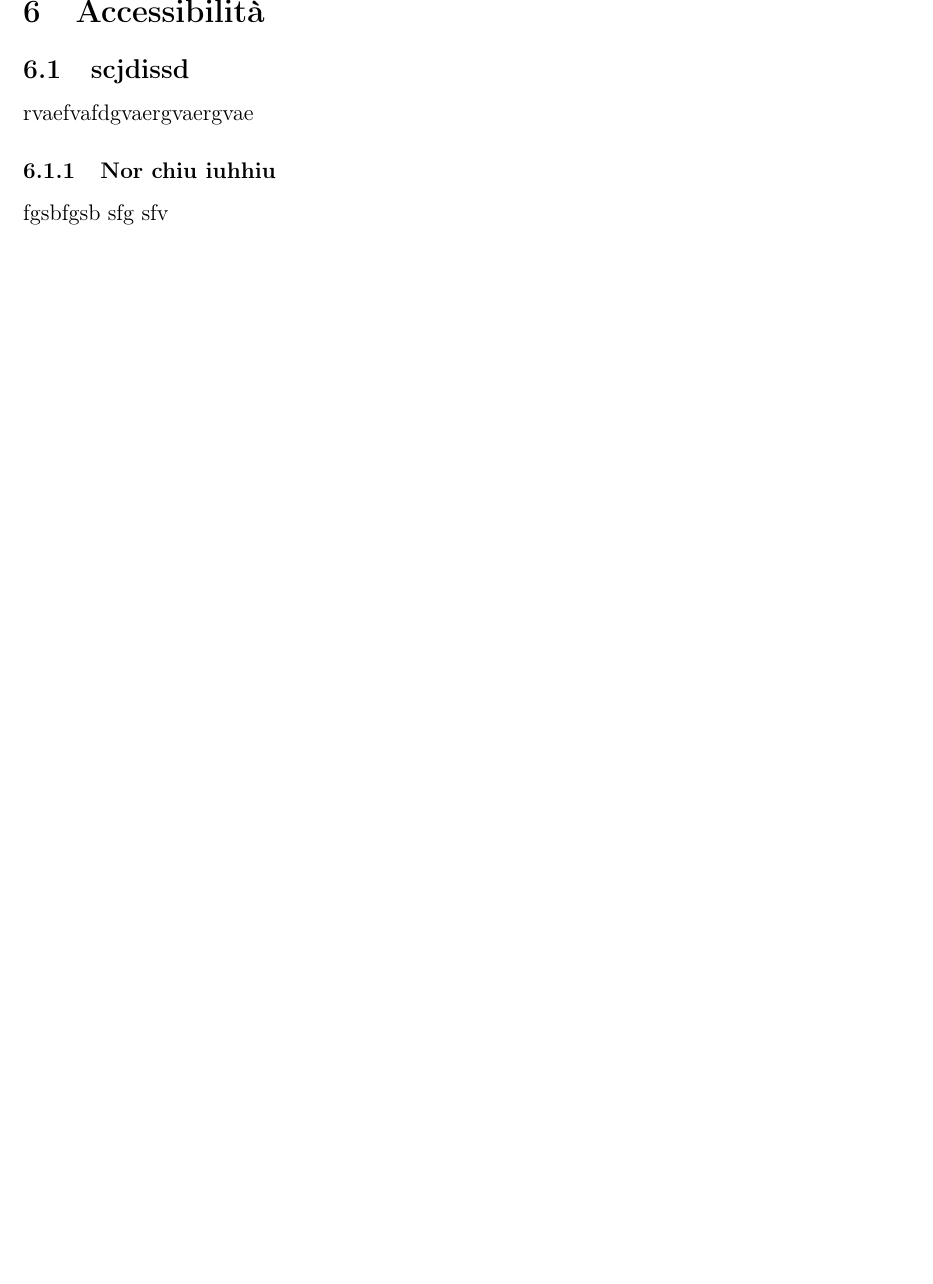
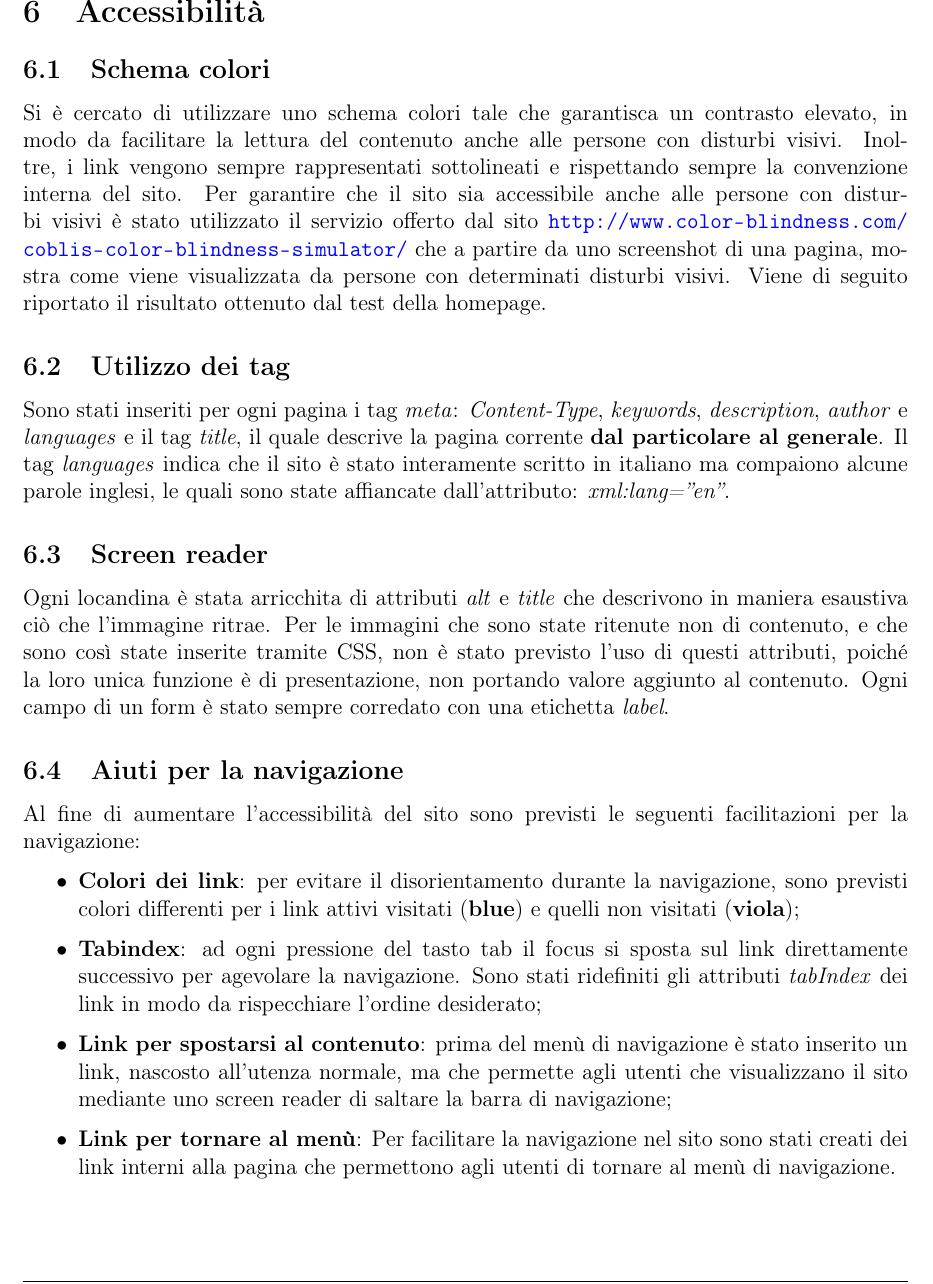
Before and after one commit to lisaparma/Jomp-TecWebProject, a LaTeX document (Relazione/Relazione.tex, which reads Relazione/Res/Sezioni/6-Accessibilita.tex): part of page 11 of 12, cut so that both start at the same text. Compiled offline with pdfLaTeX.

Commit message:
bozza accessibilità

```diff
--- a/Relazione/Res/Sezioni/6-Accessibilita.tex
+++ b/Relazione/Res/Sezioni/6-Accessibilita.tex
@@ -1,5 +1,19 @@
 \section{Accessibilità}
-	\subsection{scjdissd}
-	rvaefvafdgvaergvaergvae
-		\subsubsection{Nor chiu iuhhiu}
-		fgsbfgsb sfg sfv
+	\subsection{Schema colori}
+	Si è cercato di utilizzare uno schema colori tale che garantisca un contrasto elevato, in modo da facilitare la lettura del contenuto anche alle persone con disturbi visivi. Inoltre, i link vengono sempre rappresentati sottolineati e rispettando sempre la convenzione interna del sito. Per garantire che il sito sia accessibile anche alle persone con disturbi visivi è stato utilizzato il servizio offerto dal sito \url{http://www.color-blindness.com/coblis-color-blindness-simulator/} che a partire da uno screenshot di una pagina, mostra come viene visualizzata da persone con determinati disturbi visivi. Viene di seguito riportato il risultato ottenuto dal test della homepage.
+
+	\subsection{Utilizzo dei tag}
+	Sono stati inseriti per ogni pagina i tag \textit{meta}: \textit{Content-Type}, \textit{keywords}, \textit{description}, \textit{author} e \textit{languages} e il tag \textit{title}, il quale descrive la pagina corrente \textbf{dal particolare al generale}. Il tag \textit{languages} indica che il sito è stato interamente scritto in italiano ma compaiono alcune parole inglesi, le quali sono state affiancate dall’attributo: \textit{xml:lang=”en”}.
+
+	\subsection{Screen reader}
+	Ogni locandina è stata arricchita di attributi \textit{alt} e \textit{title} che descrivono in maniera esaustiva ciò che l'immagine ritrae. Per le immagini che sono state ritenute non di contenuto, e che sono così state inserite tramite CSS, non è stato previsto l'uso di questi attributi, poiché la loro unica funzione è di presentazione, non portando valore aggiunto al contenuto.
+	Ogni campo di un form è stato sempre corredato con una etichetta \textit{label}.
+
+	\subsection{Aiuti per la navigazione}
+	Al fine di aumentare l'accessibilità del sito sono previsti le seguenti facilitazioni per la navigazione:
+	\begin{itemize}
+		\item \textbf{Colori dei link}: per evitare il disorientamento durante la navigazione, sono previsti colori differenti per i link attivi visitati (\textbf{blue}) e quelli non visitati (\textbf{viola});
+		\item \textbf{Tabindex}: ad ogni pressione del tasto tab il focus si sposta sul link direttamente successivo per agevolare la navigazione. Sono stati ridefiniti gli attributi \textit{tabIndex} dei link in modo da rispecchiare l'ordine desiderato;
+		\item \textbf{Link per spostarsi al contenuto}: prima del menù di navigazione è stato inserito un link, nascosto all'utenza normale, ma che permette agli utenti che visualizzano il sito mediante uno screen reader di saltare la barra di navigazione;
+		\item \textbf{Link per tornare al menù}: Per facilitare la navigazione nel sito sono stati creati dei link interni alla pagina che permettono agli utenti di tornare al menù di navigazione.
+	\end{itemize}
```
Also changed, not shown: Relazione/Res/Sezioni/4-Presentazione.tex (+0 -2 lines), Relazione/Res/Sezioni/7-Divisione.tex (+2 -0 lines), Relazione/Relazione.pdf, 5 other files.
